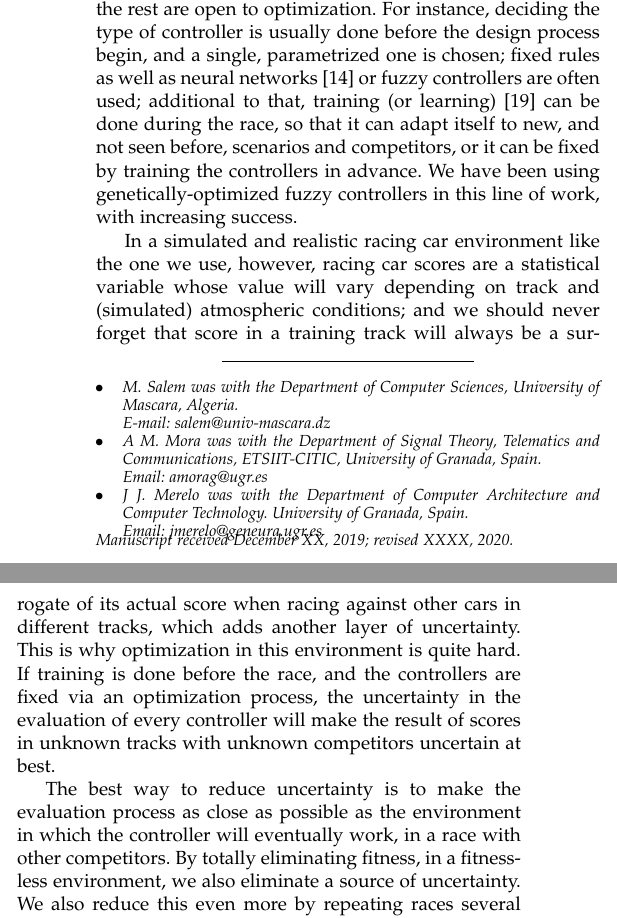
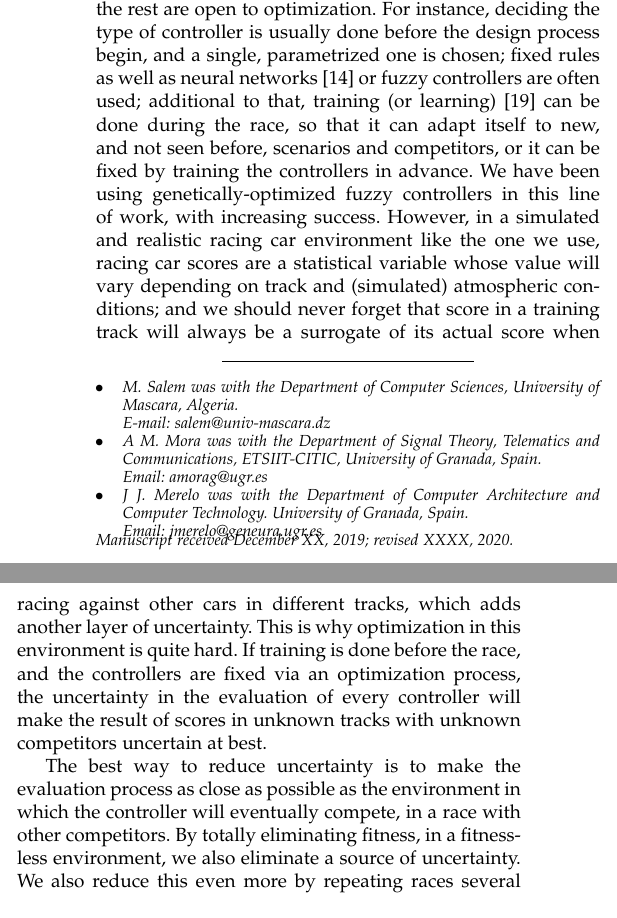
Before and after one commit to salem23/ConfofGames2019, a LaTeX paper (ToG/ToG2019.tex): two parts of the columns of page 1 of 9, joined at a grey line, cut so that both start at the same text. Compiled offline with pdfLaTeX; a missing font is replaced by an installed copy or a similar font; a LaTeX package or settings file that is missing is left out.

Commit message:
Small changes and quests replies

```diff
--- a/ToG/ToG2019.tex
+++ b/ToG/ToG2019.tex
@@ -165,8 +165,7 @@ race, so that it can adapt itself to new, and not seen before,
 scenarios and competitors, or it can be fixed by training the
 controllers in advance. We have been using genetically-optimized fuzzy
 controllers in this line of work, with increasing success.
-
-In a simulated and realistic racing car environment like the one we use, however, racing car scores are a
+However, in a simulated and realistic racing car environment like the one we use, racing car scores are a
     statistical variable whose value will vary depending on track and
     (simulated) atmospheric conditions; and we should never forget
     that score in a training track will always be a surrogate of its
@@ -180,7 +179,7 @@ In a simulated and realistic racing car environment like the one we use, however
 
 The best way to reduce uncertainty is to make the evaluation process
 as close as possible as the environment in which the controller will
-eventually work, in a race with other competitors. By totally
+eventually compete, in a race with other competitors. By totally
 eliminating fitness, in a fitness-less environment, we also eliminate
 a source of uncertainty. We also reduce this even more by repeating
 races several times. A single (and uncertain) fitness is thus
```
Also changed, not shown: ToG/ToG2019.tex (5 more changed lines).
